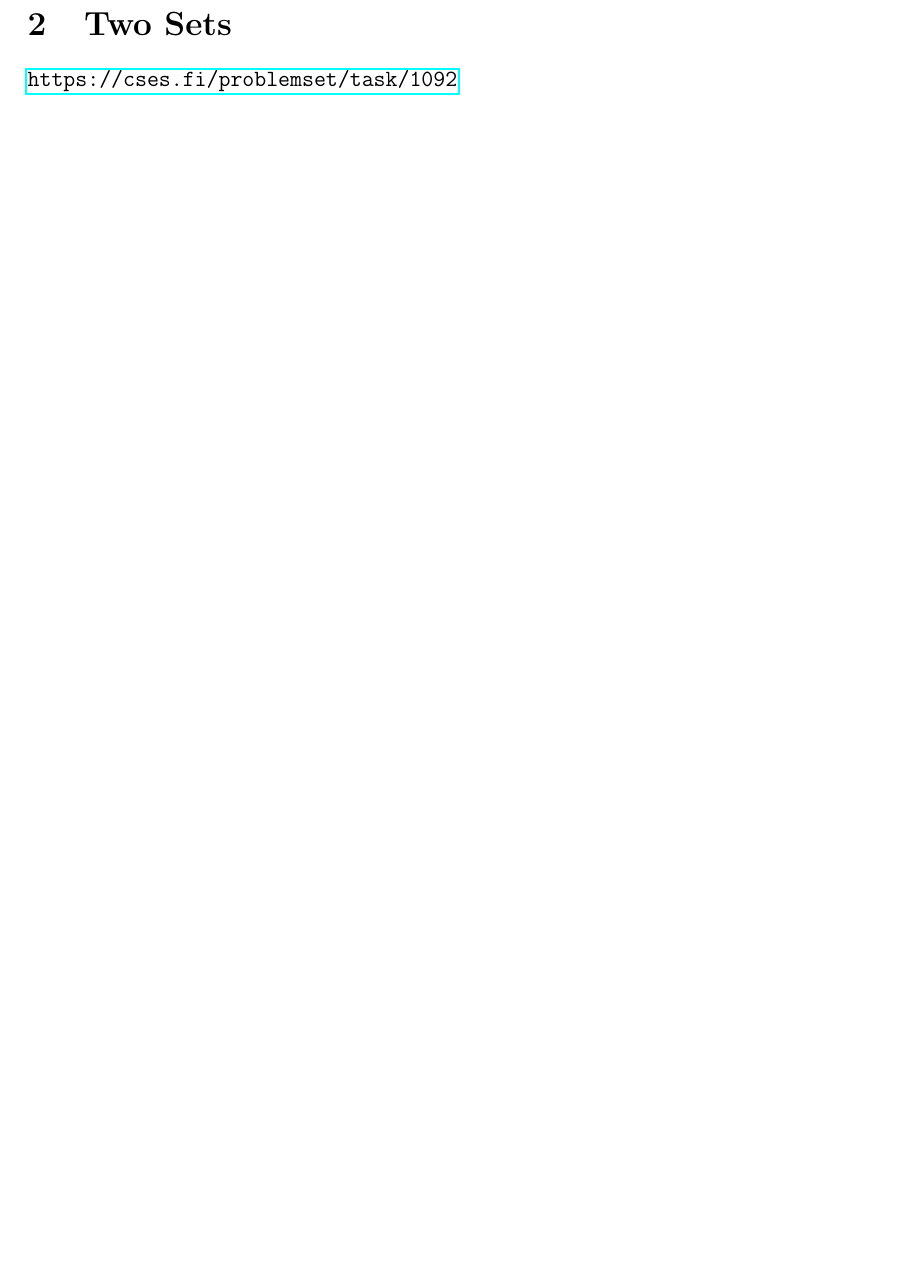
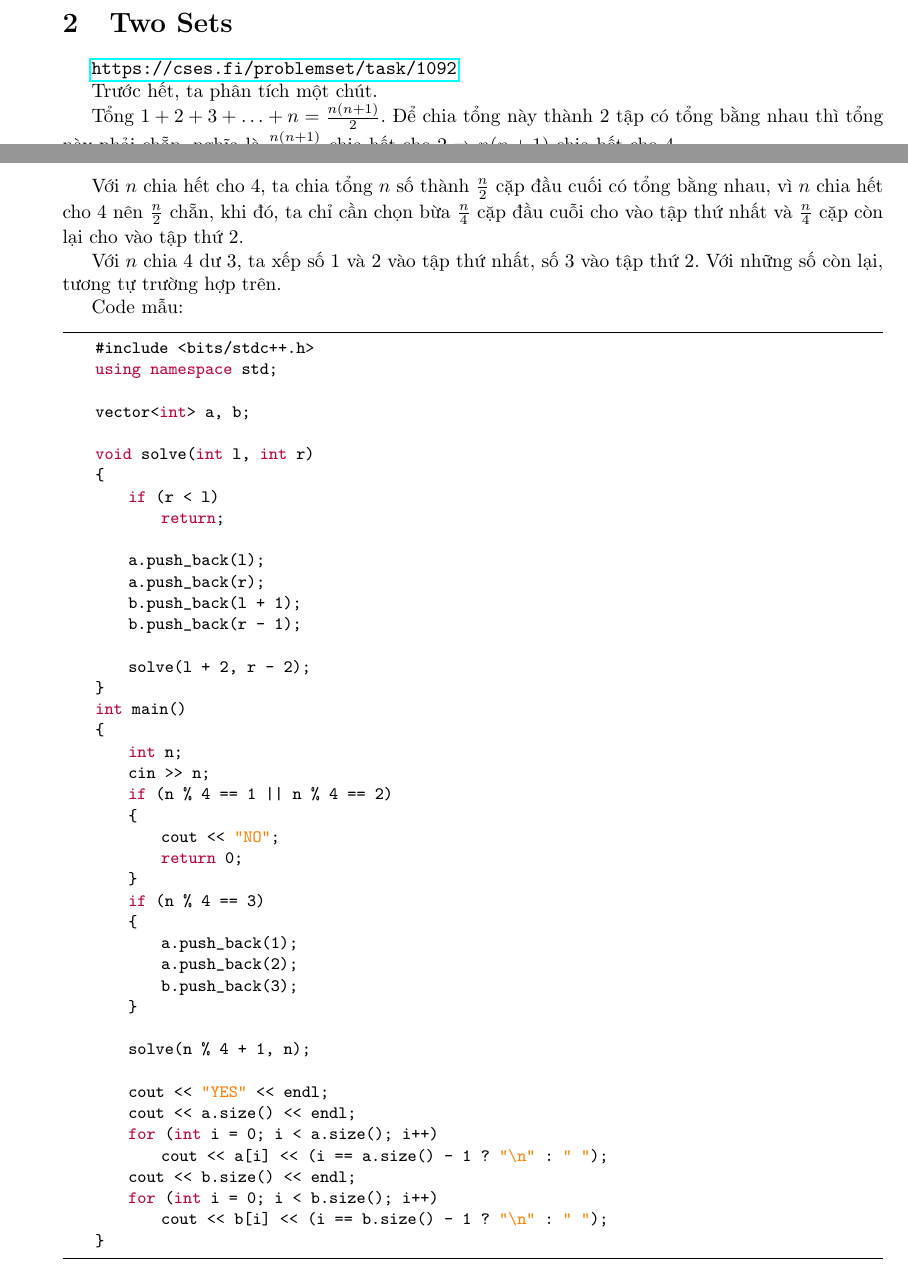
Before and after one commit to nduchuyvp123/Hamic, a LaTeX document (CSES.tex): part of the page before the commit and two parts of pages 2 and 3 of 3 after it, the two joined at a grey line, cut so that both start at the same text, the shorter picture padded with empty space. The pictures show the PDF file CSES.pdf that the author committed with the source.

Commit message:
2st commit

```diff
--- a/CSES.tex
+++ b/CSES.tex
@@ -35,0 +103,22 @@
+    $ dp[n+1] = dp[n] + (((n - 1) * (n - 1) - 2) * 2 + ((n - 1) * (n - 1) - 3) * 2 + ((n - 1) * (n - 1) - 4) * (n - 1 - 4)) * 2 + ((n - 1) * (n - 1) - 2) + (2 * n - 1) * (n - 1) - 2 $
+
+    Code mẫu:
+    \begin{lstlisting}
+        #include <bits/stdc++.h>
+        using namespace std;
+
+        int main()
+        {
+            long long int n;
+            cin >> n;
+            long long int dp = 0;
+            long long int c = 1;
+
+            while (c <= n)
+            {
+                c++;
+                cout << dp << endl;
+                dp = dp + (((c - 1) * (c - 1)- 2) * 2 + ((c - 1) * (c - 1) - 3) * 2 + ((c - 1) * (c - 1) - 4) * (c -1 - 4)) * 2 + ((c - 1) * (c - 1) - 2) + (2 * c - 1) * (c - 1) - 2;
+            }
+        }
+    \end{lstlisting}
@@ -36,4 +131,74 @@
+    Code mẫu:
+    \begin{lstlisting}
+        #include <bits/stdc++.h>
+        using namespace std;
+        int main()
+        {
+            long long int n;
+            cin >> n;
+            for (long long int i = 1; i <= n; i++)
+            cout    << (i * i) * (i * i - 1) / 2 - 4 * ((i - 1) * (i - 2))
+                    << endl;
+        }
+    \end{lstlisting}
+\end{quote}
 \section{Two Sets}
 \url{https://cses.fi/problemset/task/1092}
 
+Trước hết, ta phân tích một chút.
+
+Tổng $1 + 2 + 3 + \ldots + n = \frac{n(n+1)}{2}$. Để chia tổng này thành 2 tập có tổng bằng nhau thì tổng này phải chẵn, nghĩa là $\frac{n(n+1)}{2}$ chia hết cho 2 $\Rightarrow n(n + 1)$ chia hết cho 4
+
+$\Rightarrow n$ chia hết cho 4 hoặc $n$ chia 4 dư 3
+
+Với $n$ chia hết cho 4, ta chia tổng $n$ số thành $\frac{n}{2}$ cặp đầu cuối có tổng bằng nhau, vì $n$ chia hết cho 4 nên $\frac{n}{2}$ chẵn, khi đó, ta chỉ cần chọn bừa $\frac{n}{4}$ cặp đầu cuỗi cho vào tập thứ nhất và $\frac{n}{4}$ cặp còn lại cho vào tập thứ 2.
+
+Với $n$ chia 4 dư 3, ta xếp số $1$ và $2$ vào tập thứ nhất, số $3$ vào tập thứ 2. Với những số còn lại, tương tự trường hợp trên.
+
+Code mẫu:
+\begin{lstlisting}
+    #include <bits/stdc++.h>
+    using namespace std;
+
+    vector<int> a, b;
+
+    void solve(int l, int r)
+    {
+        if (r < l)
+            return;
+
+        a.push_back(l);
+        a.push_back(r);
+        b.push_back(l + 1);
+        b.push_back(r - 1);
+
+        solve(l + 2, r - 2);
+    }
+    int main()
+    {
+        int n;
+        cin >> n;
+        if (n % 4 == 1 || n % 4 == 2)
+        {
+            cout << "NO";
+            return 0;
+        }
+        if (n % 4 == 3)
+        {
+            a.push_back(1);
+            a.push_back(2);
+            b.push_back(3);
+        }
+
+        solve(n % 4 + 1, n);
+
+        cout << "YES" << endl;
+        cout << a.size() << endl;
+        for (int i = 0; i < a.size(); i++)
+            cout << a[i] << (i == a.size() - 1 ? "\n" : " ");
+        cout << b.size() << endl;
+        for (int i = 0; i < b.size(); i++)
+            cout << b[i] << (i == b.size() - 1 ? "\n" : " ");
+    }
+\end{lstlisting}
 \end{document}
```
Also changed, not shown: CSES.pdf, CSES.tex (83 more changed lines).
